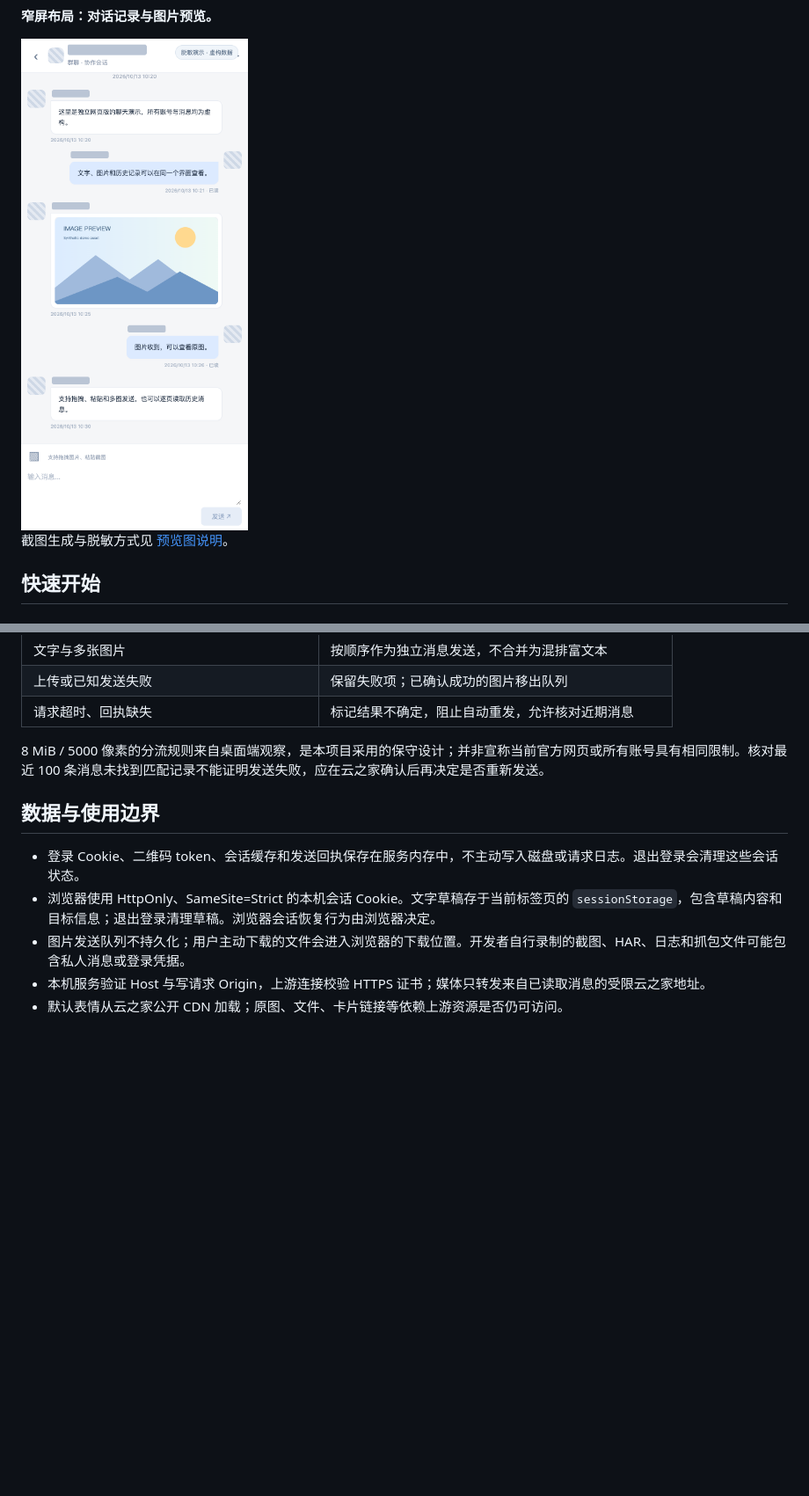
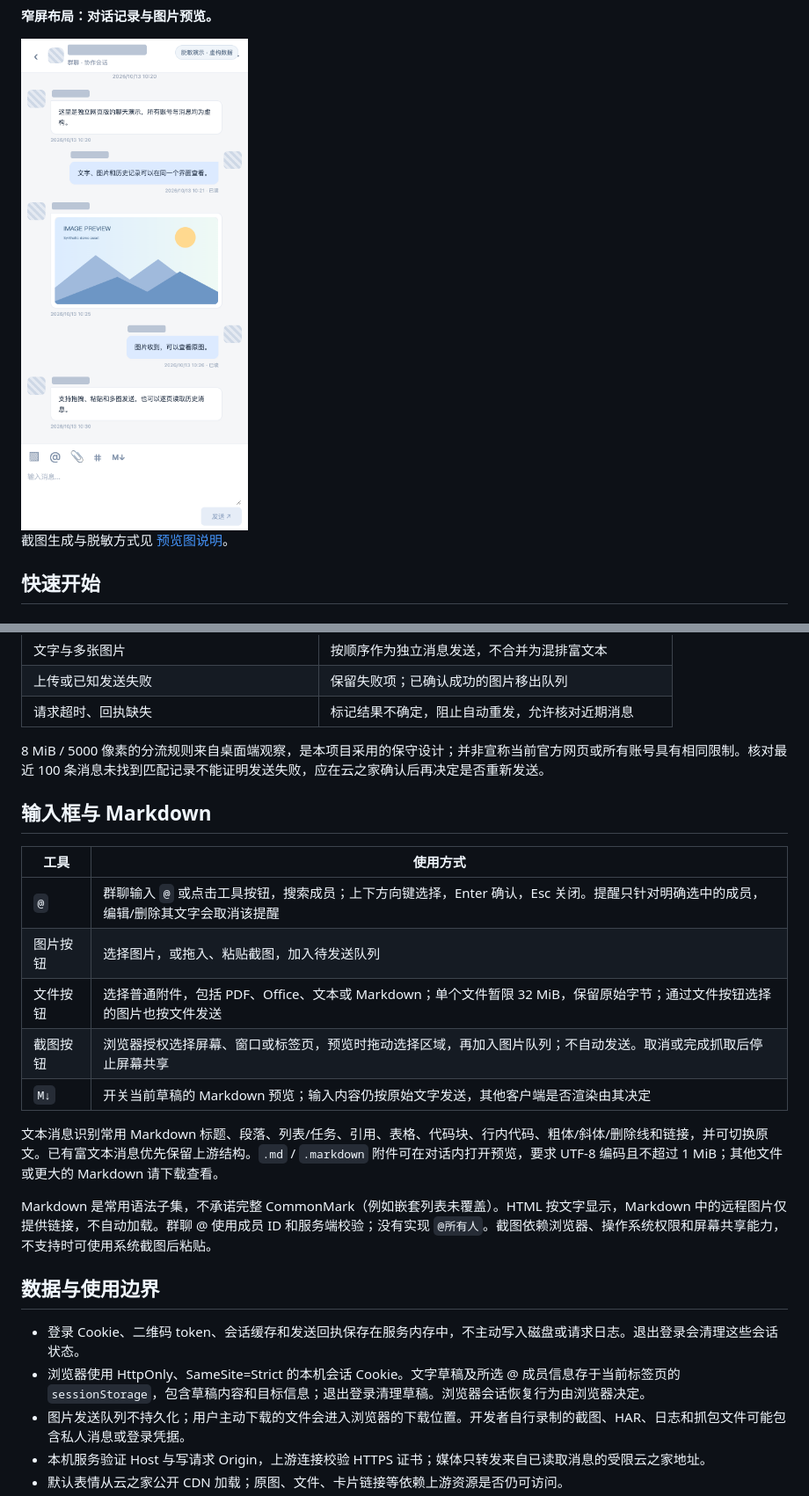
Before and after one commit to AimoCY/yzj_web_rea, a Markdown page: README.md, 2 parts joined by grey strips. Shown: that part at 88% size. Drawn GitHub-style; pictures changed too: docs/images/chat-mobile.png; blank space fills up the shorter version.

```diff
--- a/README.md
+++ b/README.md
@@ -94,10 +95,24 @@ py -3 server.py
 
 8 MiB / 5000 像素的分流规则来自桌面端观察，是本项目采用的保守设计；并非宣称当前官方网页或所有账号具有相同限制。核对最近 100 条消息未找到匹配记录不能证明发送失败，应在云之家确认后再决定是否重新发送。
 
+## 输入框与 Markdown
+
+| 工具 | 使用方式 |
+| --- | --- |
+| `@` | 群聊输入 `@` 或点击工具按钮，搜索成员；上下方向键选择，Enter 确认，Esc 关闭。提醒只针对明确选中的成员，编辑/删除其文字会取消该提醒 |
+| 图片按钮 | 选择图片，或拖入、粘贴截图，加入待发送队列 |
+| 文件按钮 | 选择普通附件，包括 PDF、Office、文本或 Markdown；单个文件暂限 32 MiB，保留原始字节；通过文件按钮选择的图片也按文件发送 |
+| 截图按钮 | 浏览器授权选择屏幕、窗口或标签页，预览时拖动选择区域，再加入图片队列；不自动发送。取消或完成抓取后停止屏幕共享 |
+| `M↓` | 开关当前草稿的 Markdown 预览；输入内容仍按原始文字发送，其他客户端是否渲染由其决定 |
+
+文本消息识别常用 Markdown 标题、段落、列表/任务、引用、表格、代码块、行内代码、粗体/斜体/删除线和链接，并可切换原文。已有富文本消息优先保留上游结构。`.md` / `.markdown` 附件可在对话内打开预览，要求 UTF-8 编码且不超过 1 MiB；其他文件或更大的 Markdown 请下载查看。
+
+Markdown 是常用语法子集，不承诺完整 CommonMark（例如嵌套列表未覆盖）。HTML 按文字显示，Markdown 中的远程图片仅提供链接，不自动加载。群聊 @ 使用成员 ID 和服务端校验；没有实现 `@所有人`。截图依赖浏览器、操作系统权限和屏幕共享能力，不支持时可使用系统截图后粘贴。
+
 ## 数据与使用边界
 
 - 登录 Cookie、二维码 token、会话缓存和发送回执保存在服务内存中，不主动写入磁盘或请求日志。退出登录会清理这些会话状态。
-- 浏览器使用 HttpOnly、SameSite=Strict 的本机会话 Cookie。文字草稿存于当前标签页的 `sessionStorage`，包含草稿内容和目标信息；退出登录清理草稿。浏览器会话恢复行为由浏览器决定。
+- 浏览器使用 HttpOnly、SameSite=Strict 的本机会话 Cookie。文字草稿及所选 @ 成员信息存于当前标签页的 `sessionStorage`，包含草稿内容和目标信息；退出登录清理草稿。浏览器会话恢复行为由浏览器决定。
 - 图片发送队列不持久化；用户主动下载的文件会进入浏览器的下载位置。开发者自行录制的截图、HAR、日志和抓包文件可能包含私人消息或登录凭据。
 - 本机服务验证 Host 与写请求 Origin，上游连接校验 HTTPS 证书；媒体只转发来自已读取消息的受限云之家地址。
 - 默认表情从云之家公开 CDN 加载；原图、文件、卡片链接等依赖上游资源是否仍可访问。
```
Also changed, not shown: other parts of README.md (+11 -2 lines), docs/chat-implementation.md (+9 -0 lines), docs/message-implementation.md (+16 -0 lines), docs/images/chat-desktop.png, docs/images/image-queue.png, 12 other files.
